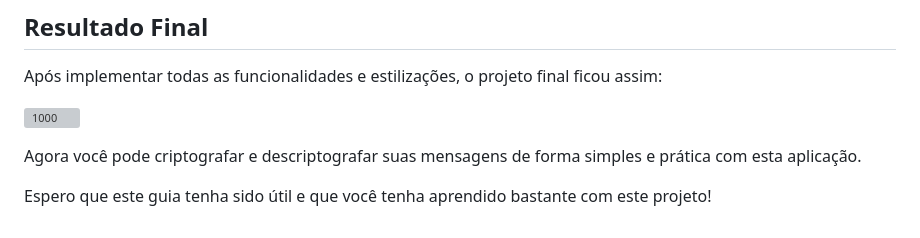
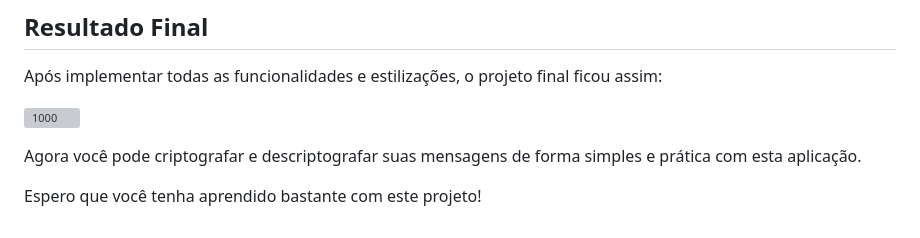
Before and after one commit to zero0101011/Challenge-Alura-decodificador-de-texto, a Markdown page: README.md, the part around the change. GitHub-like rendering; grey boxes are pictures that could not be loaded.

```diff
--- a/README.md
+++ b/README.md
@@ -400,4 +400,4 @@ Após implementar todas as funcionalidades e estilizações, o projeto final fic
 
 Agora você pode criptografar e descriptografar suas mensagens de forma simples e prática com esta aplicação.
 
-Espero que este guia tenha sido útil e que você tenha aprendido bastante com este projeto!
+Espero que você tenha aprendido bastante com este projeto!
```
